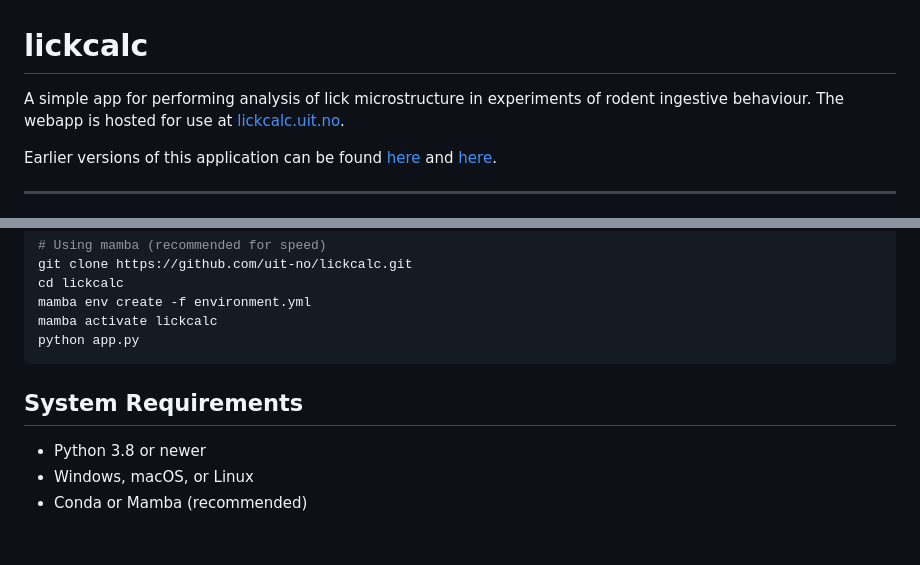
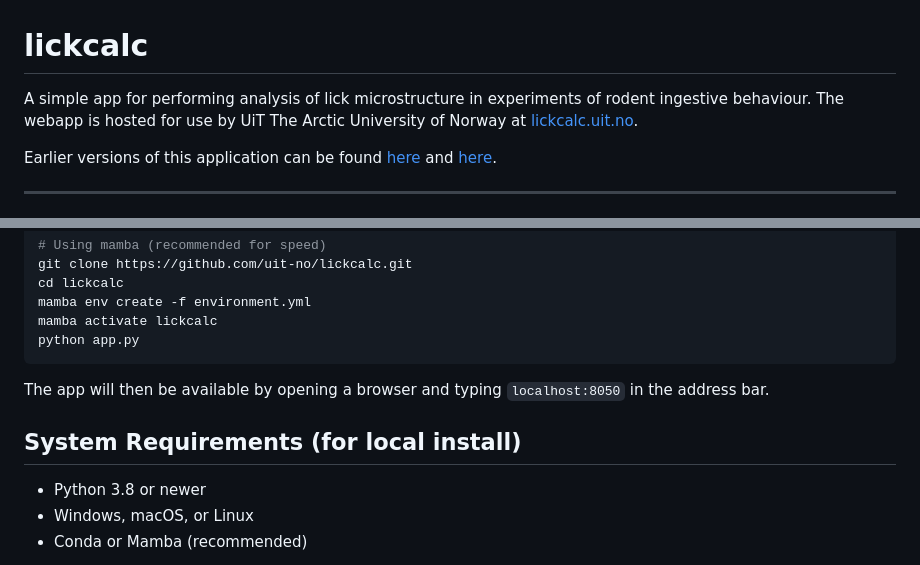
Before and after one commit to uit-no/lickcalc, a Markdown page: README.md, 2 parts joined by grey strips. Rendered like a GitHub page; blank space fills up the shorter version.

Commit message:
Clarify hosting and local access in README
Updated README to clarify hosting by UiT and added local access instructions.

````diff
--- a/README.md
+++ b/README.md
@@ -2,7 +2,7 @@
 
 # lickcalc
 
-A simple app for performing analysis of lick microstructure in experiments of rodent ingestive behaviour. The webapp is hosted for use at [lickcalc.uit.no](https://lickcalc.uit.no).
+A simple app for performing analysis of lick microstructure in experiments of rodent ingestive behaviour. The webapp is hosted for use by UiT The Arctic University of Norway at [lickcalc.uit.no](https://lickcalc.uit.no).
 
 Earlier versions of this application can be found [here](https://github.com/jaimemcc/lickcalc_webapp) and [here](https://github.com/mccutcheonlab/Lick-Calc-GUI).
 
@@ -47,8 +47,9 @@ mamba env create -f environment.yml
 mamba activate lickcalc
 python app.py
 ```
+The app will then be available by opening a browser and typing `localhost:8050` in the address bar.
 
-## System Requirements
+## System Requirements (for local install)
 
 - Python 3.8 or newer
 - Windows, macOS, or Linux
````
